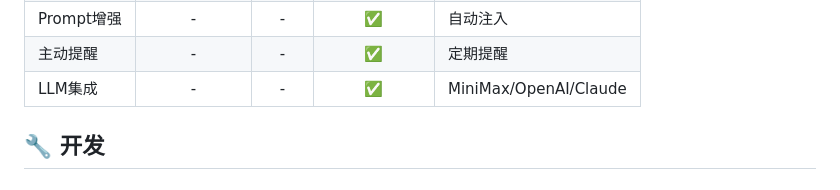
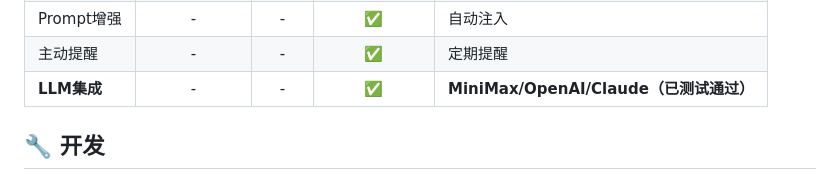
Before and after one commit to Walter1218/TODO_Server, a Markdown page: README.md, the part around the change. GitHub-like rendering.

Commit message:
docs: 更新功能矩阵 - LLM集成标记为已测试通过

```diff
--- a/README.md
+++ b/README.md
@@ -192,7 +192,7 @@ const { message } = await todo.focus();
 | 记忆管理 | - | - | ✅ | 重要信息存储 |
 | Prompt增强 | - | - | ✅ | 自动注入 |
 | 主动提醒 | - | - | ✅ | 定期提醒 |
-| LLM集成 | - | - | ✅ | MiniMax/OpenAI/Claude |
+| **LLM集成** | - | - | ✅ | **MiniMax/OpenAI/Claude（已测试通过）** |
 
 ## 🔧 开发
 
```
